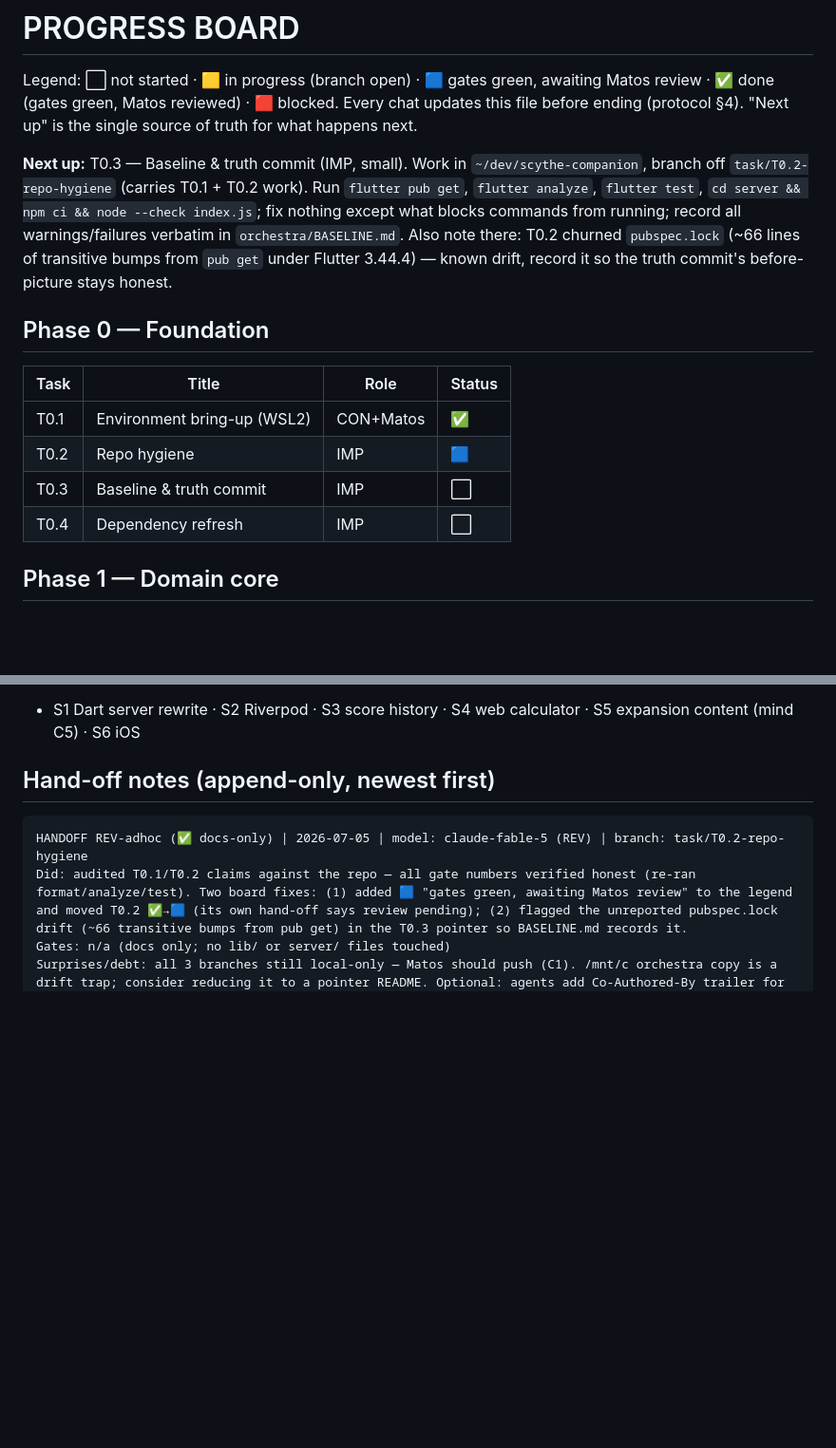
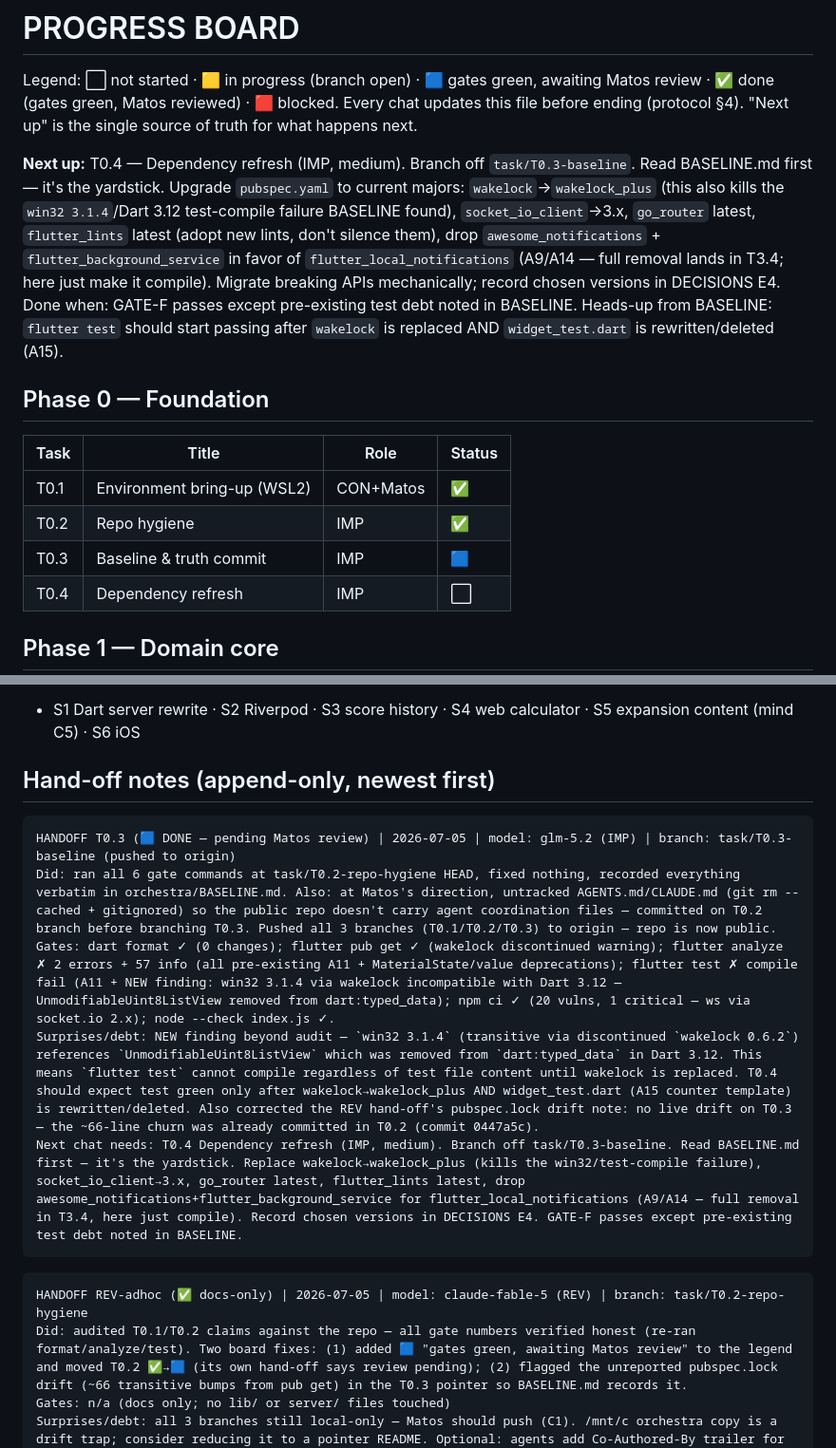
Before and after one commit to Matos182/scythe-companion, a Markdown page: orchestra/PROGRESS.md, 2 parts joined by grey strips. Shown at 95% size. Drawn GitHub-style; blank space fills up the shorter version.

Commit message:
docs(orchestra): T0.3 done — flip T0.2 ✅, T0.3 🟦, point Next up at T0.4 [T0.3]

````diff
--- a/orchestra/PROGRESS.md
+++ b/orchestra/PROGRESS.md
@@ -5,21 +5,26 @@ awaiting Matos review · ✅ done (gates green, Matos reviewed) · 🟥 blocked.
 Every chat updates this file before ending
 (protocol §4). "Next up" is the single source of truth for what happens next.
 
-**Next up:** T0.3 — Baseline & truth commit (IMP, small). Work in
-`~/dev/scythe-companion`, branch off `task/T0.2-repo-hygiene` (carries
-T0.1 + T0.2 work). Run `flutter pub get`, `flutter analyze`, `flutter test`,
-`cd server && npm ci && node --check index.js`; fix nothing except what
-blocks commands from running; record all warnings/failures verbatim in
-`orchestra/BASELINE.md`. Also note there: T0.2 churned `pubspec.lock`
-(~66 lines of transitive bumps from `pub get` under Flutter 3.44.4) —
-known drift, record it so the truth commit's before-picture stays honest.
+**Next up:** T0.4 — Dependency refresh (IMP, medium). Branch off
+`task/T0.3-baseline`. Read BASELINE.md first — it's the yardstick.
+Upgrade `pubspec.yaml` to current majors: `wakelock`→`wakelock_plus`
+(this also kills the `win32 3.1.4`/Dart 3.12 test-compile failure
+BASELINE found), `socket_io_client`→3.x, `go_router` latest,
+`flutter_lints` latest (adopt new lints, don't silence them), drop
+`awesome_notifications` + `flutter_background_service` in favor of
+`flutter_local_notifications` (A9/A14 — full removal lands in T3.4;
+here just make it compile). Migrate breaking APIs mechanically;
+record chosen versions in DECISIONS E4. Done when: GATE-F passes
+except pre-existing test debt noted in BASELINE. Heads-up from
+BASELINE: `flutter test` should start passing after `wakelock` is
+replaced AND `widget_test.dart` is rewritten/deleted (A15).
 
 ## Phase 0 — Foundation
 | Task | Title | Role | Status |
 |---|---|---|---|
 | T0.1 | Environment bring-up (WSL2) | CON+Matos | ✅ |
-| T0.2 | Repo hygiene | IMP | 🟦 |
-| T0.3 | Baseline & truth commit | IMP | ⬜ |
+| T0.2 | Repo hygiene | IMP | ✅ |
+| T0.3 | Baseline & truth commit | IMP | 🟦 |
 | T0.4 | Dependency refresh | IMP | ⬜ |
 
 ## Phase 1 — Domain core
@@ -54,6 +59,14 @@ known drift, record it so the truth commit's before-picture stays honest.
   · S5 expansion content (mind C5) · S6 iOS
 
 ## Hand-off notes (append-only, newest first)
+
+```
+HANDOFF T0.3 (🟦 DONE — pending Matos review) | 2026-07-05 | model: glm-5.2 (IMP) | branch: task/T0.3-baseline (pushed to origin)
+Did: ran all 6 gate commands at task/T0.2-repo-hygiene HEAD, fixed nothing, recorded everything verbatim in orchestra/BASELINE.md. Also: at Matos's direction, untracked AGENTS.md/CLAUDE.md (git rm --cached + gitignored) so the public repo doesn't carry agent coordination files — committed on T0.2 branch before branching T0.3. Pushed all 3 branches (T0.1/T0.2/T0.3) to origin — repo is now public.
+Gates: dart format ✓ (0 changes); flutter pub get ✓ (wakelock discontinued warning); flutter analyze ✗ 2 errors + 57 info (all pre-existing A11 + MaterialState/value deprecations); flutter test ✗ compile fail (A11 + NEW finding: win32 3.1.4 via wakelock incompatible with Dart 3.12 — UnmodifiableUint8ListView removed from dart:typed_data); npm ci ✓ (20 vulns, 1 critical — ws via socket.io 2.x); node --check index.js ✓.
+Surprises/debt: NEW finding beyond audit — `win32 3.1.4` (transitive via discontinued `wakelock 0.6.2`) references `UnmodifiableUint8ListView` which was removed from `dart:typed_data` in Dart 3.12. This means `flutter test` cannot compile regardless of test file content until wakelock is replaced. T0.4 should expect test green only after wakelock→wakelock_plus AND widget_test.dart (A15 counter template) is rewritten/deleted. Also corrected the REV hand-off's pubspec.lock drift note: no live drift on T0.3 — the ~66-line churn was already committed in T0.2 (commit 0447a5c).
+Next chat needs: T0.4 Dependency refresh (IMP, medium). Branch off task/T0.3-baseline. Read BASELINE.md first — it's the yardstick. Replace wakelock→wakelock_plus (kills the win32/test-compile failure), socket_io_client→3.x, go_router latest, flutter_lints latest, drop awesome_notifications+flutter_background_service for flutter_local_notifications (A9/A14 — full removal in T3.4, here just compile). Record chosen versions in DECISIONS E4. GATE-F passes except pre-existing test debt noted in BASELINE.
+```
 
 ```
 HANDOFF REV-adhoc (✅ docs-only) | 2026-07-05 | model: claude-fable-5 (REV) | branch: task/T0.2-repo-hygiene
````
